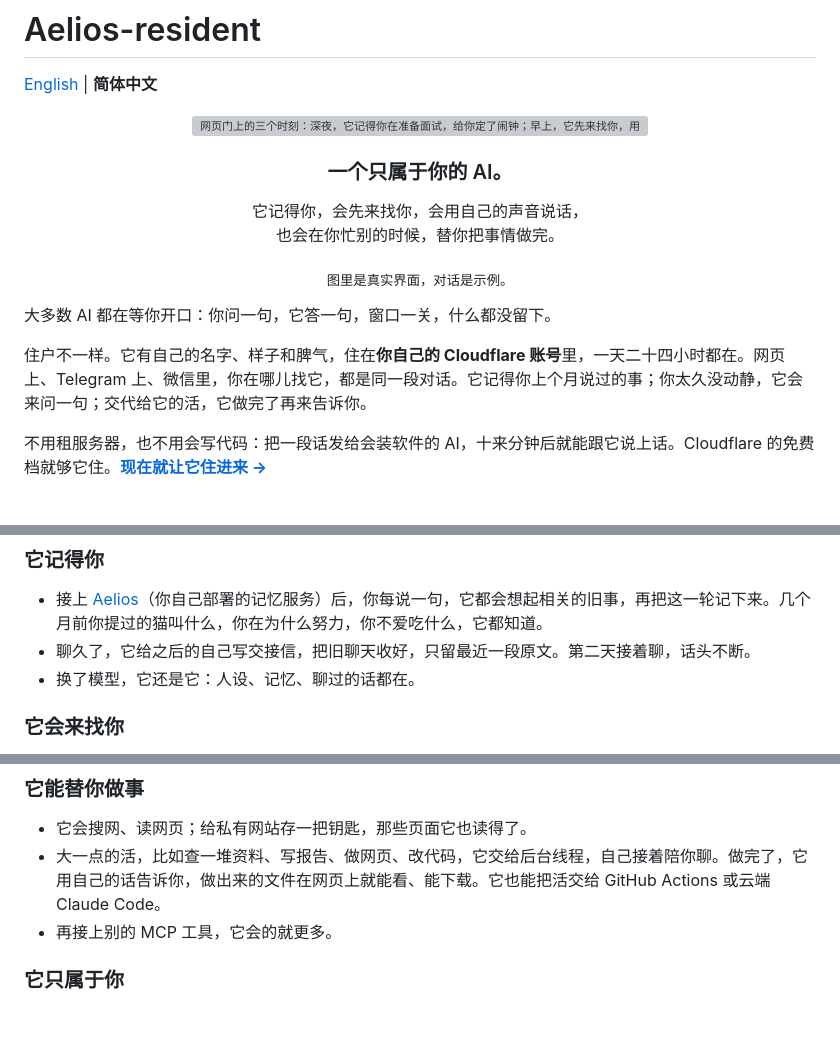
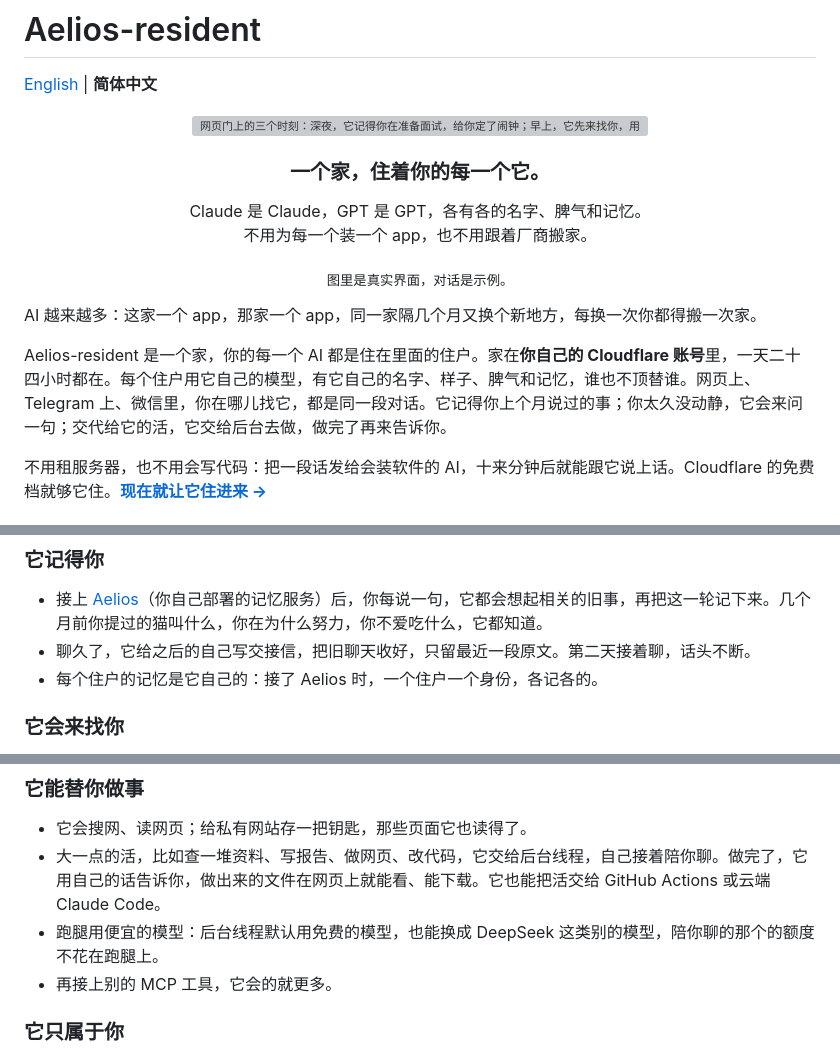
Before and after one commit to bettytu030720-droid/Aelios-resident, a Markdown page: README.zh-CN.md, 3 parts joined by grey strips. GitHub-like rendering; blank space fills up the shorter version; grey boxes are pictures that could not be loaded.

```diff
--- a/README.zh-CN.md
+++ b/README.zh-CN.md
@@ -6,18 +6,18 @@
   <img src="docs/images/hero.webp" width="880" alt="网页门上的三个时刻：深夜，它记得你在准备面试，给你定了闹钟；早上，它先来找你，用自己的声音说话；中午，它把查资料的活交给后台线程，做完了再回来讲给你听">
 </p>
 
-<h3 align="center">一个只属于你的 AI。</h3>
+<h3 align="center">一个家，住着你的每一个它。</h3>
 
 <p align="center">
-  它记得你，会先来找你，会用自己的声音说话，<br>
-  也会在你忙别的时候，替你把事情做完。
+  Claude 是 Claude，GPT 是 GPT，各有各的名字、脾气和记忆。<br>
+  不用为每一个装一个 app，也不用跟着厂商搬家。
 </p>
 
 <p align="center"><sub>图里是真实界面，对话是示例。</sub></p>
 
-大多数 AI 都在等你开口：你问一句，它答一句，窗口一关，什么都没留下。
+AI 越来越多：这家一个 app，那家一个 app，同一家隔几个月又换个新地方，每换一次你都得搬一次家。
 
-住户不一样。它有自己的名字、样子和脾气，住在**你自己的 Cloudflare 账号**里，一天二十四小时都在。网页上、Telegram 上、微信里，你在哪儿找它，都是同一段对话。它记得你上个月说过的事；你太久没动静，它会来问一句；交代给它的活，它做完了再来告诉你。
+Aelios-resident 是一个家，你的每一个 AI 都是住在里面的住户。家在**你自己的 Cloudflare 账号**里，一天二十四小时都在。每个住户用它自己的模型，有它自己的名字、样子、脾气和记忆，谁也不顶替谁。网页上、Telegram 上、微信里，你在哪儿找它，都是同一段对话。它记得你上个月说过的事；你太久没动静，它会来问一句；交代给它的活，它交给后台去做，做完了再来告诉你。
 
 不用租服务器，也不用会写代码：把一段话发给会装软件的 AI，十来分钟后就能跟它说上话。Cloudflare 的免费档就够它住。**[现在就让它住进来 →](#上线)**
 
@@ -39,7 +39,7 @@
 
 - 接上 [Aelios](https://github.com/wusaki0723/Aelios)（你自己部署的记忆服务）后，你每说一句，它都会想起相关的旧事，再把这一轮记下来。几个月前你提过的猫叫什么，你在为什么努力，你不爱吃什么，它都知道。
 - 聊久了，它给之后的自己写交接信，把旧聊天收好，只留最近一段原文。第二天接着聊，话头不断。
-- 换了模型，它还是它：人设、记忆、聊过的话都在。
+- 每个住户的记忆是它自己的：接了 Aelios 时，一个住户一个身份，各记各的。
 
 ### 它会来找你
 
@@ -57,6 +57,7 @@
 
 - 它会搜网、读网页；给私有网站存一把钥匙，那些页面它也读得了。
 - 大一点的活，比如查一堆资料、写报告、做网页、改代码，它交给后台线程，自己接着陪你聊。做完了，它用自己的话告诉你，做出来的文件在网页上就能看、能下载。它也能把活交给 GitHub Actions 或云端 Claude Code。
+- 跑腿用便宜的模型：后台线程默认用免费的模型，也能换成 DeepSeek 这类别的模型，陪你聊的那个的额度不花在跑腿上。
 - 再接上别的 MCP 工具，它会的就更多。
 
 ### 它只属于你
```
Also changed, not shown: README.md (+7 -6 lines).
